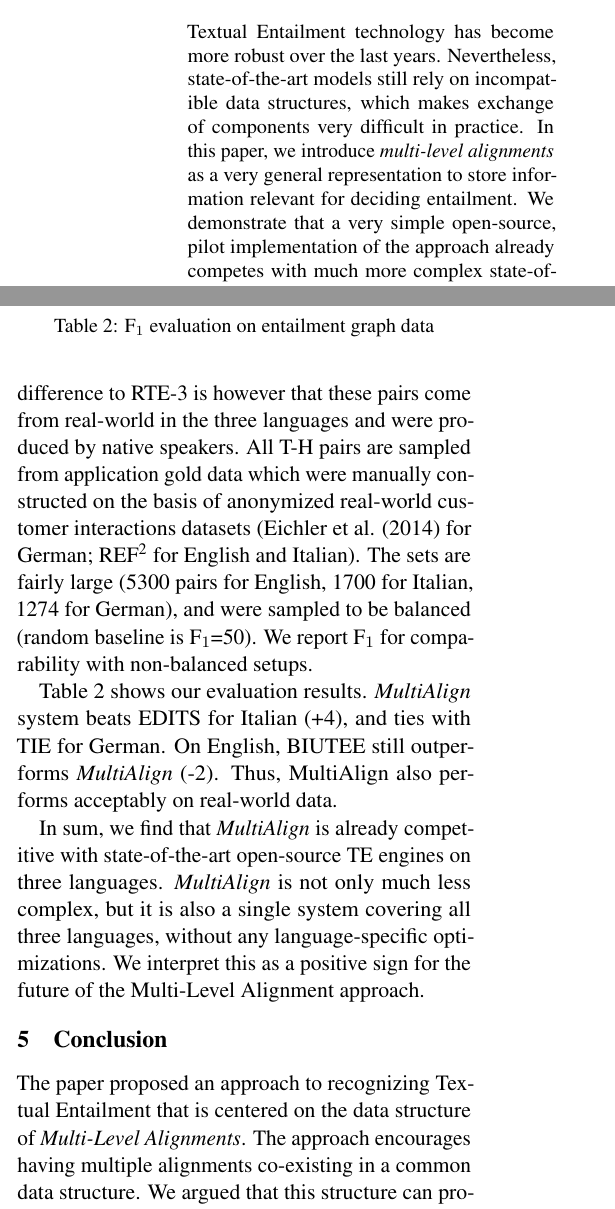
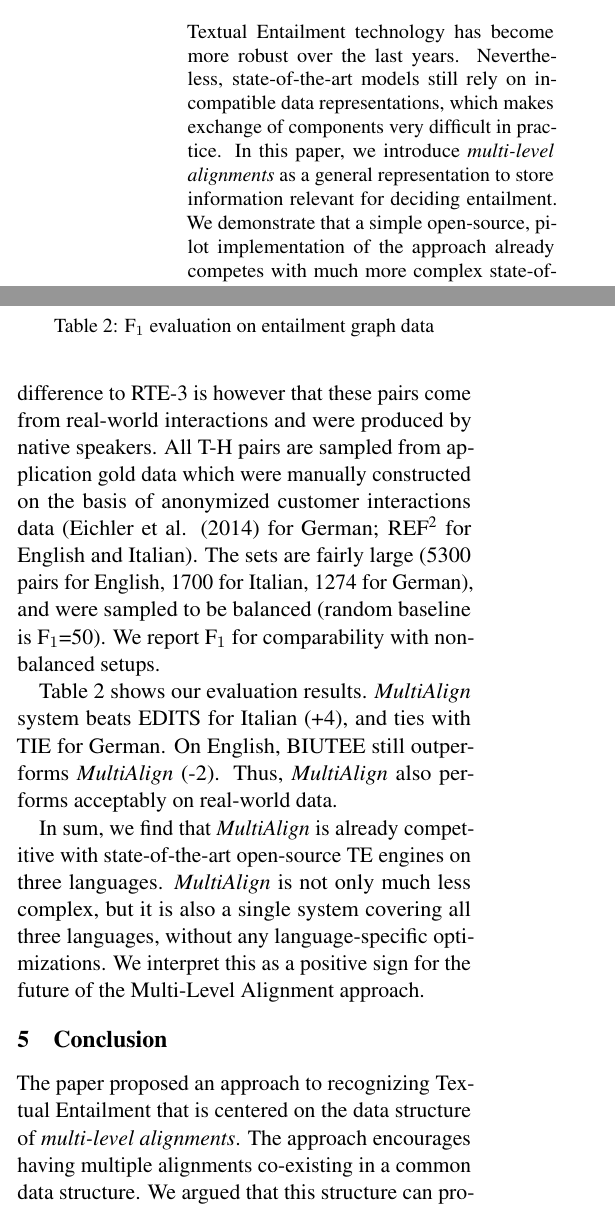
Before and after one commit to gilnoh/flaming-cyril, a LaTeX paper (sem2015_short.tex): two parts of the columns of pages 1 and 4 of 5, joined at a grey line, cut so that both start at the same text. Compiled offline with pdfLaTeX.

Commit message:
some minor corrections

```diff
--- a/sem2015_short.tex
+++ b/sem2015_short.tex
@@ -35,15 +35,14 @@
 \begin{abstract}
   Textual Entailment technology has become more robust over the last
   years. Nevertheless, state-of-the-art models still rely on
-  %hand-crafted,
-  incompatible data structures, which makes exchange of components
-  very difficult in practice. In this paper, we introduce   {\em
-  multi-level alignments} as a very general representation to store
-  information relevant for deciding entailment.
+  incompatible data representations, which makes exchange of
+  components very difficult in practice. In this paper, we introduce
+  {\em multi-level alignments} as a general representation to
+  store information relevant for deciding entailment.
   % that can store many kinds of information.
   %, can be translated easily into features,
   %  and is applicable across languages.
-  We demonstrate that a very simple open-source, pilot implementation
+  We demonstrate that a simple open-source, pilot implementation
   of the approach already competes with much more complex
   state-of-the-art open-source TE engines across three languages.
 \end{abstract}
@@ -322,17 +321,16 @@ Due to space constraints, we cannot evaluate the end-to-end task of
 the applications. Instead, we focus on the first step, the binary
 decision of entailment for individual T-H pairs, similar to RTE-3.
 The main difference to RTE-3 is however that these pairs come from
-real-world in the three languages and were produced by native
-speakers.
+real-world interactions and were produced by native speakers.
 All T-H pairs %of the three languages
 are sampled from application gold data which were manually constructed
-on the basis of anonymized real-world customer interactions datasets
-(Eichler et al. \shortcite{Eichler:2014} for German;
-REF\footnote{Omitted for anonymity. The dataset is publicly
-available.} for English and Italian). The sets are fairly large (5300
-pairs for English, 1700 for Italian, 1274 for German), and were
-sampled to be balanced (random baseline is F$_1$=50). We report F$_1$
-for comparability with non-balanced setups.
+on the basis of anonymized customer interactions data (Eichler et
+al. \shortcite{Eichler:2014} for German; REF\footnote{Omitted for
+  anonymity. The dataset is publicly available.} for English and
+Italian). The sets are fairly large (5300 pairs for English, 1700 for
+Italian, 1274 for German), and were sampled to be balanced (random
+baseline is F$_1$=50). We report F$_1$ for comparability with
+non-balanced setups.
 
 %The second evaluation is on T-H pairs from entailment graph
 %data.
@@ -380,7 +378,7 @@ EDITS           &     66.6        &     -           &    65.6          \\
 Table \ref{table:egraph} shows our evaluation results.
 {\it MultiAlign} system beats EDITS for Italian (+4), and ties
 with TIE for German. On English, BIUTEE still outperforms {\it
-  MultiAlign} (-2). Thus, MultiAlign also performs acceptably
+  MultiAlign} (-2). Thus, {\it MultiAlign} also performs acceptably
 on real-world data.
 
 In sum, we find that {\it MultiAlign} is already competitive with
@@ -393,8 +391,8 @@ the Multi-Level Alignment approach.
 \section{Conclusion}
 
 The paper proposed an approach to recognizing Textual Entailment
-that is centered on the data structure of {{\em Multi-Level
-    Alignments}.
+that is centered on the data structure of {{\em multi-level
+    alignments}.
 The approach
   %closely follows successful alignment-based
 %TE architectures, but
```
Also changed, not shown: sem2015_short.tex (22 more changed lines).
